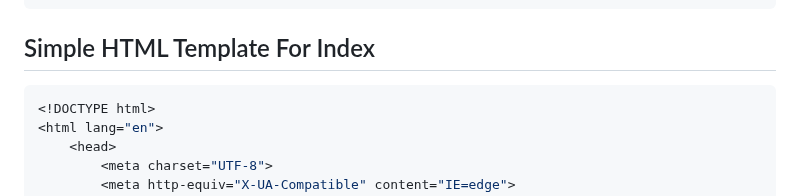
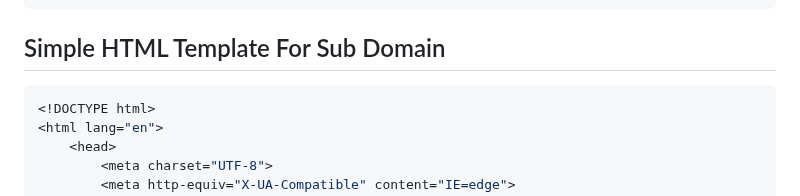
Before and after one commit to pourghadiriHossein/Django, a Markdown page: README.md, the part around the change. Rendered like a GitHub page.

````diff
--- a/README.md
+++ b/README.md
@@ -231,7 +231,7 @@ python3 manage.py runserver
 </html>
 ```
 
-## Simple HTML Template For Index
+## Simple HTML Template For Sub Domain
 ```bash
 <!DOCTYPE html>
 <html lang="en">
````
